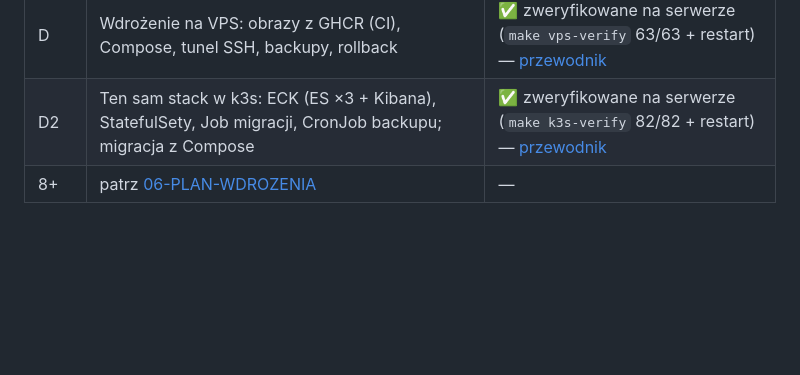
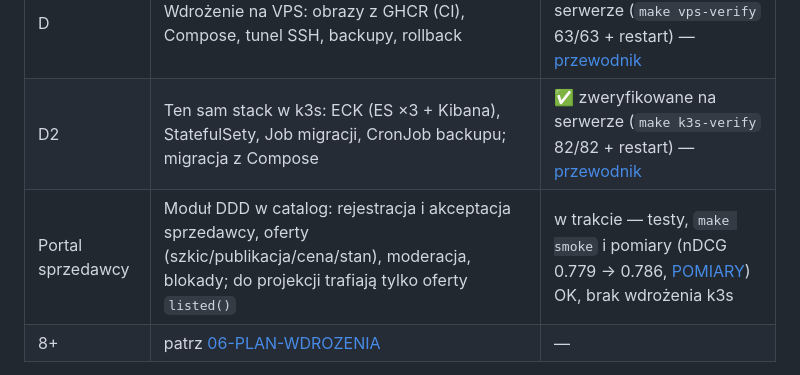
Before and after one commit to Dommmin/elastic, a Markdown page: README.md, the part around the change. GitHub-like rendering; blank space fills up the shorter version.

Commit message:
Portal sprzedawcy: pomiary po wdrożeniu
Co-Authored-By: Claude Opus 5.5 <noreply@anthropic.com>

```diff
--- a/README.md
+++ b/README.md
@@ -74,6 +74,7 @@ Wszystkie komendy: `make help`
 | 7 | Wyszukiwarka: `ProductSearchService`, facety, autocomplete, UI Vue/Inertia | ✅ zweryfikowane end-to-end na żywym stacku |
 | D | Wdrożenie na VPS: obrazy z GHCR (CI), Compose, tunel SSH, backupy, rollback | ✅ zweryfikowane na serwerze (`make vps-verify` 63/63 + restart) — [przewodnik](docs/blog/etap-d-vps.md) |
 | D2 | Ten sam stack w k3s: ECK (ES ×3 + Kibana), StatefulSety, Job migracji, CronJob backupu; migracja z Compose | ✅ zweryfikowane na serwerze (`make k3s-verify` 82/82 + restart) — [przewodnik](docs/blog/etap-d2-k3s.md) |
+| Portal sprzedawcy | Moduł DDD w catalog: rejestracja i akceptacja sprzedawcy, oferty (szkic/publikacja/cena/stan), moderacja, blokady; do projekcji trafiają tylko oferty `listed()` | w trakcie — testy, `make smoke` i pomiary (nDCG 0.779 → 0.786, [POMIARY](docs/POMIARY.md)) OK, brak wdrożenia k3s |
 | 8+ | patrz [06-PLAN-WDROZENIA](docs/06-PLAN-WDROZENIA.md) | — |
 
 > **ETAP 6 zweryfikowany end-to-end** na klastrze 3-nodowym + aplikacjach:
```
Also changed, not shown: docs/POMIARY.md (+27 -0 lines).
